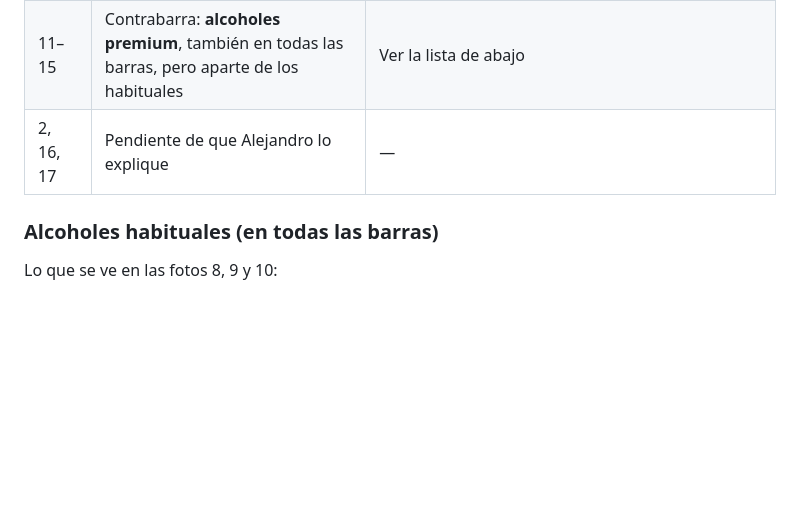
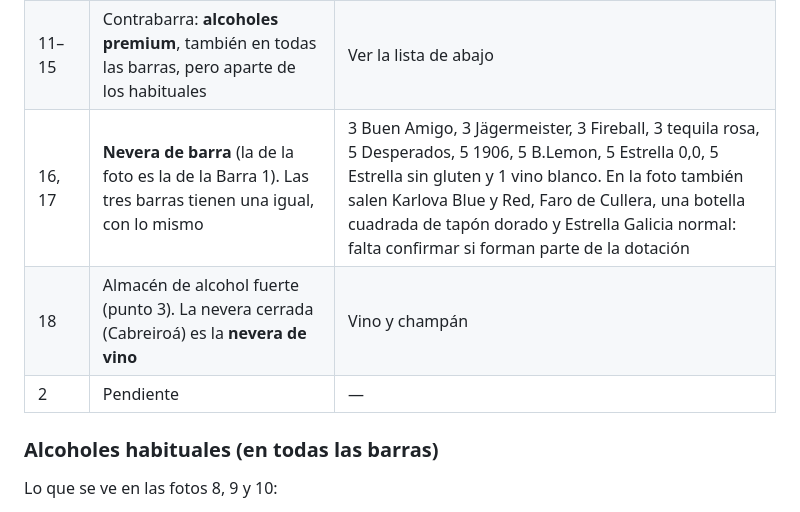
Before and after one commit to autemadmn/inventariovessel, a Markdown page: docs/catalogo/productos-identificados.md, the part around the change. Drawn GitHub-style; blank space fills up the shorter version.

Commit message:
Catálogo: nevera de barra y nevera de vino
Co-Authored-By: Claude Opus 5.5 <noreply@anthropic.com>
Claude-Session: https://claude.ai/code/session_01WuhVj1pmnyqRVuS2LTexCD

```diff
--- a/docs/catalogo/productos-identificados.md
+++ b/docs/catalogo/productos-identificados.md
@@ -114,7 +114,9 @@ Brugal Doble Reserva y Brugal 1888.
 | 18 | Almacén de alcohol (punto 3), con la nevera Cabreiroá de vino y champán | Alcohol fuerte, en botellas y en cajas |
 | 8, 9, 10 | Contrabarra: **alcoholes habituales**, los mismos en todas las barras (Barra 1, Barra 2 y VIP). Son los de los cubatas normales, no los premium | Ver la lista de abajo |
 | 11–15 | Contrabarra: **alcoholes premium**, también en todas las barras, pero aparte de los habituales | Ver la lista de abajo |
-| 2, 16, 17 | Pendiente de que Alejandro lo explique | — |
+| 16, 17 | **Nevera de barra** (la de la foto es la de la Barra 1). Las tres barras tienen una igual, con lo mismo | 3 Buen Amigo, 3 Jägermeister, 3 Fireball, 3 tequila rosa, 5 Desperados, 5 1906, 5 B.Lemon, 5 Estrella 0,0, 5 Estrella sin gluten y 1 vino blanco. En la foto también salen Karlova Blue y Red, Faro de Cullera, una botella cuadrada de tapón dorado y Estrella Galicia normal: falta confirmar si forman parte de la dotación |
+| 18 | Almacén de alcohol fuerte (punto 3). La nevera cerrada (Cabreiroá) es la **nevera de vino** | Vino y champán |
+| 2 | Pendiente | — |
 
 ### Alcoholes habituales (en todas las barras)
 
```
